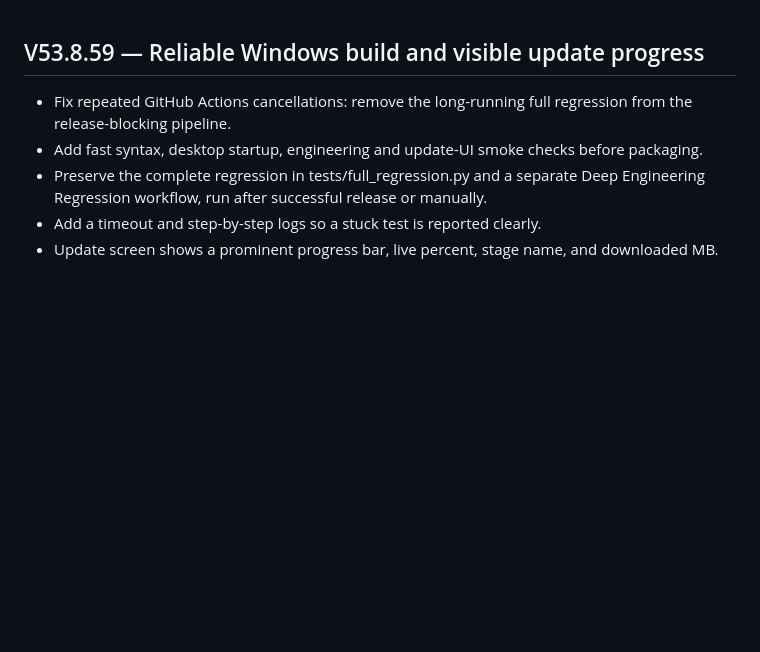
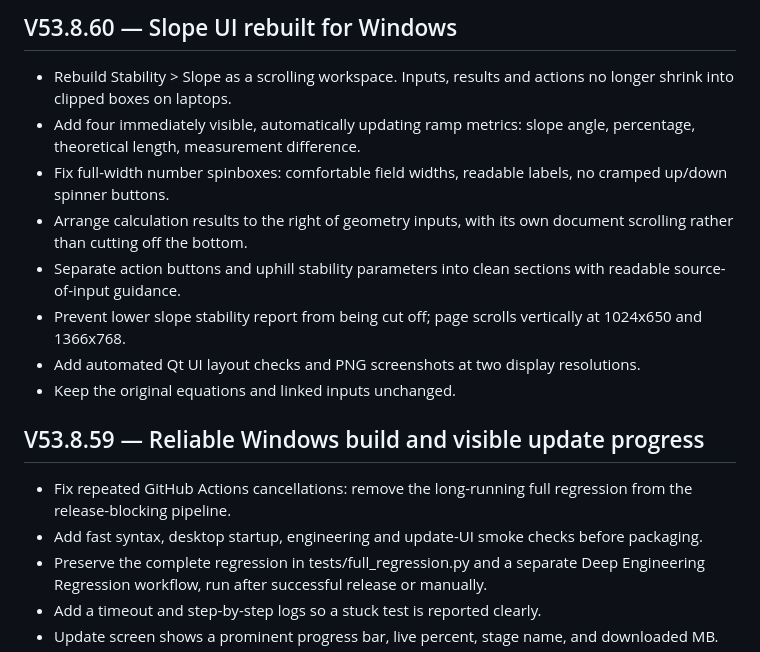
Before and after one commit to tronza449-dot/crane-vehicle-engineering-tool-updates, a Markdown page: RELEASE_NOTES.md, the part around the change. Rendered like a GitHub page; blank space fills up the shorter version.

Commit message:
Document redesigned and scrollable Windows Slope analysis UI

```diff
--- a/RELEASE_NOTES.md
+++ b/RELEASE_NOTES.md
@@ -1,3 +1,14 @@
+## V53.8.60 — Slope UI rebuilt for Windows
+
+- Rebuild Stability > Slope as a scrolling workspace. Inputs, results and actions no longer shrink into clipped boxes on laptops.
+- Add four immediately visible, automatically updating ramp metrics: slope angle, percentage, theoretical length, measurement difference.
+- Fix full-width number spinboxes: comfortable field widths, readable labels, no cramped up/down spinner buttons.
+- Arrange calculation results to the right of geometry inputs, with its own document scrolling rather than cutting off the bottom.
+- Separate action buttons and uphill stability parameters into clean sections with readable source-of-input guidance.
+- Prevent lower slope stability report from being cut off; page scrolls vertically at 1024x650 and 1366x768.
+- Add automated Qt UI layout checks and PNG screenshots at two display resolutions.
+- Keep the original equations and linked inputs unchanged.
+
 ## V53.8.59 — Reliable Windows build and visible update progress
 
 - Fix repeated GitHub Actions cancellations: remove the long-running full regression from the release-blocking pipeline.
```
